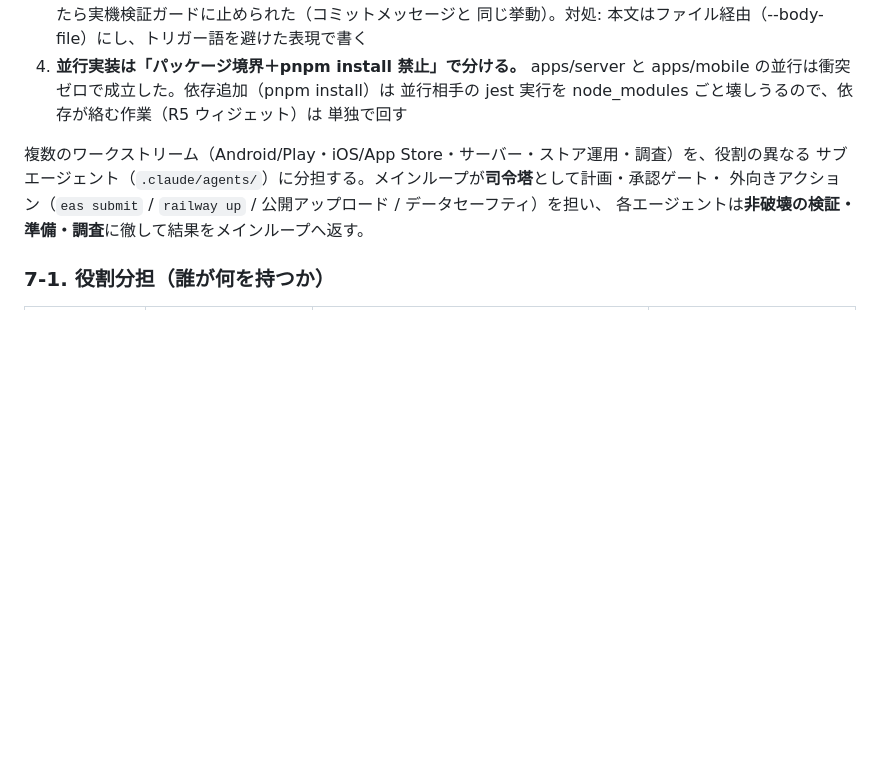
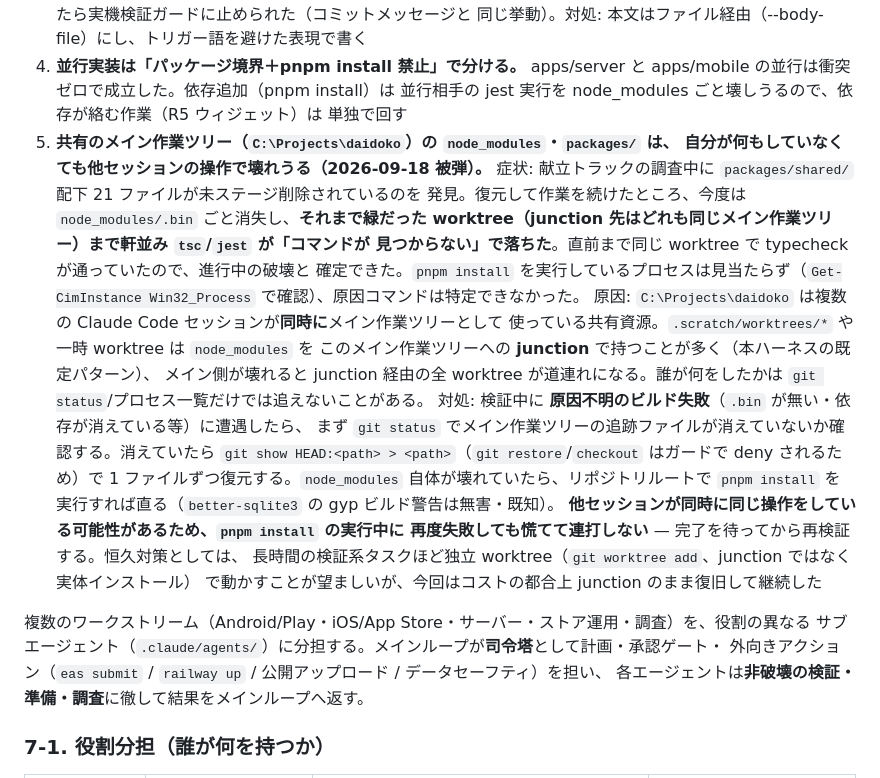
Before and after one commit to keisato848/daidoko, a Markdown page: docs/開発ハーネス.md, the part around the change. Drawn GitHub-style; blank space fills up the shorter version.

Commit message:
docs(harness): 共有メイン作業ツリーのnode_modules/packages破損の実例を記録
2026-09-18・献立トラック調査中に発見。packages/shared配下21ファイルの
誤削除→復旧後、node_modules/.binごと消失し、junction経由の全worktreeで
typecheck/testが落ちた。原因コマンドは特定できず（pnpm installプロセスは
見当たらなかった）。作業ツリーを直接いじる系のコマンドはガードで
拒否されるため、HEAD時点の内容を1ファイルずつ書き出して個別復元する
手順と、pnpm installでの依存復旧手順を記録。

Co-Authored-By: Claude Sonnet 5 <noreply@anthropic.com>

```diff
--- a/docs/開発ハーネス.md
+++ b/docs/開発ハーネス.md
@@ -712,6 +712,28 @@ CI の対象にするため。今後の `release/x.y.z` は自動的に拾われ
    apps/server と apps/mobile の並行は衝突ゼロで成立した。依存追加（pnpm install）は
    並行相手の jest 実行を node_modules ごと壊しうるので、依存が絡む作業（R5 ウィジェット）は
    単独で回す
+5. **共有のメイン作業ツリー（`C:\Projects\daidoko`）の `node_modules`・`packages/` は、
+   自分が何もしていなくても他セッションの操作で壊れうる（2026-09-18 被弾）。**
+   症状: 献立トラックの調査中に `packages/shared/` 配下 21 ファイルが未ステージ削除されているのを
+   発見。復元して作業を続けたところ、今度は `node_modules/.bin` ごと消失し、**それまで緑だった
+   worktree（junction 先はどれも同じメイン作業ツリー）まで軒並み `tsc`/`jest` が「コマンドが
+   見つからない」で落ちた**。直前まで同じ worktree で typecheck が通っていたので、進行中の破壊と
+   確定できた。`pnpm install` を実行しているプロセスは見当たらず（`Get-CimInstance Win32_Process`
+   で確認）、原因コマンドは特定できなかった。
+   原因: `C:\Projects\daidoko` は複数の Claude Code セッションが**同時に**メイン作業ツリーとして
+   使っている共有資源。`.scratch/worktrees/*` や一時 worktree は `node_modules` を
+   このメイン作業ツリーへの **junction** で持つことが多く（本ハーネスの既定パターン）、
+   メイン側が壊れると junction 経由の全 worktree が道連れになる。誰が何をしたかは
+   `git status`/プロセス一覧だけでは追えないことがある。
+   対処: 検証中に **原因不明のビルド失敗**（`.bin` が無い・依存が消えている等）に遭遇したら、
+   まず `git status` でメイン作業ツリーの追跡ファイルが消えていないか確認する。消えていたら
+   `git show HEAD:<path> > <path>`（`git restore`/`checkout` はガードで deny されるため）で
+   1 ファイルずつ復元する。`node_modules` 自体が壊れていたら、リポジトリルートで
+   `pnpm install` を実行すれば直る（`better-sqlite3` の gyp ビルド警告は無害・既知）。
+   **他セッションが同時に同じ操作をしている可能性があるため、`pnpm install` の実行中に
+   再度失敗しても慌てて連打しない** — 完了を待ってから再検証する。恒久対策としては、
+   長時間の検証系タスクほど独立 worktree（`git worktree add`、junction ではなく実体インストール）
+   で動かすことが望ましいが、今回はコストの都合上 junction のまま復旧して継続した
 
 複数のワークストリーム（Android/Play・iOS/App Store・サーバー・ストア運用・調査）を、役割の異なる
 サブエージェント（`.claude/agents/`）に分担する。メインループが**司令塔**として計画・承認ゲート・
```
